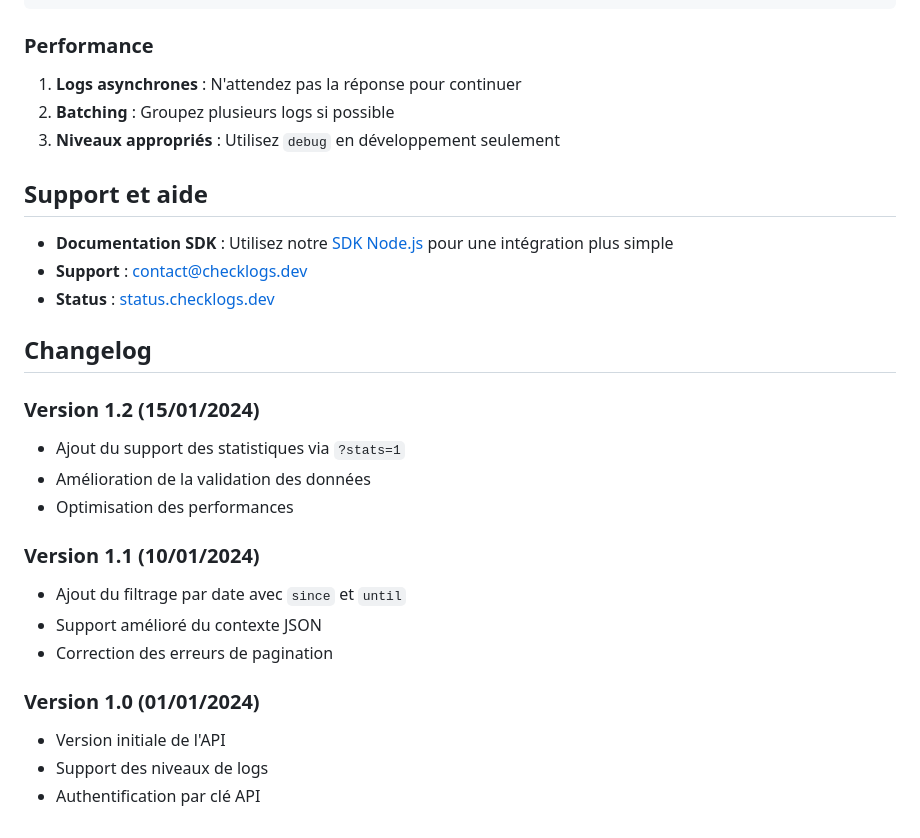
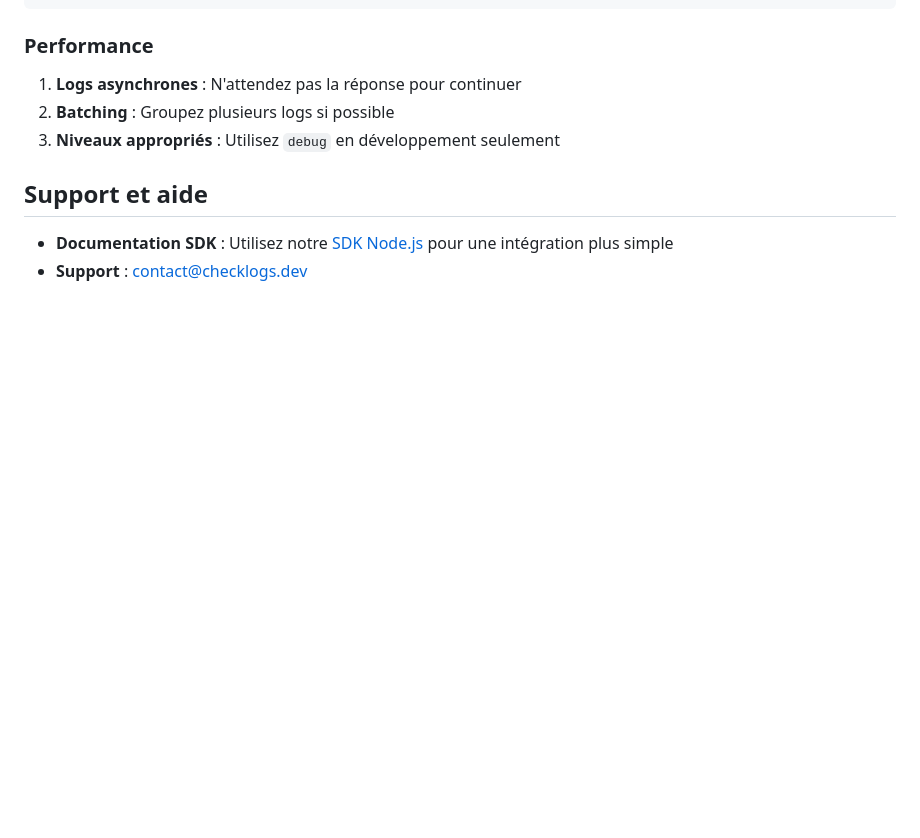
Before and after one commit to Cut0x/chklgs.docs, a Markdown page: pages/api.md, the part around one of its changes. Rendered like a GitHub page; blank space fills up the shorter version.

```diff
--- a/pages/api.md
+++ b/pages/api.md
@@ -472,19 +472 @@ async function sendLogWithRetry(logData, maxRetries = 3) {
 - **Support** : contact@checklogs.dev
-- **Status** : [status.checklogs.dev](https://status.checklogs.dev)
-
-## Changelog
-
-### Version 1.2 (15/01/2024)
-- Ajout du support des statistiques via `?stats=1`
-- Amélioration de la validation des données
-- Optimisation des performances
-
-### Version 1.1 (10/01/2024)
-- Ajout du filtrage par date avec `since` et `until`
-- Support amélioré du contexte JSON
-- Correction des erreurs de pagination
-
-### Version 1.0 (01/01/2024)
-- Version initiale de l'API
-- Support des niveaux de logs
-- Authentification par clé API
```
Also changed, not shown: other parts of pages/api.md (+1 -1 lines).
